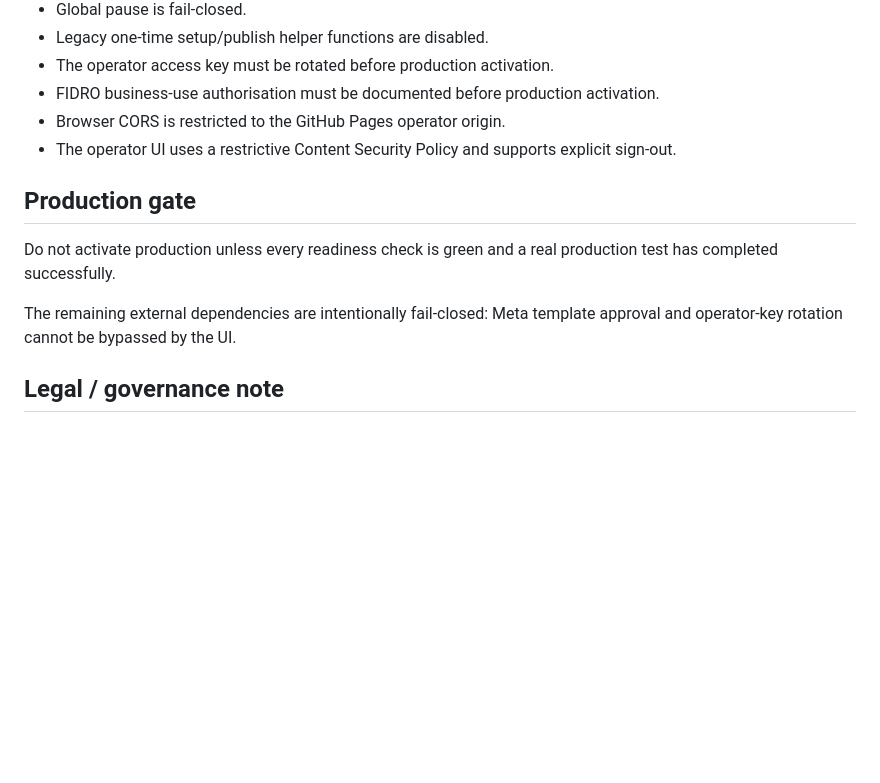
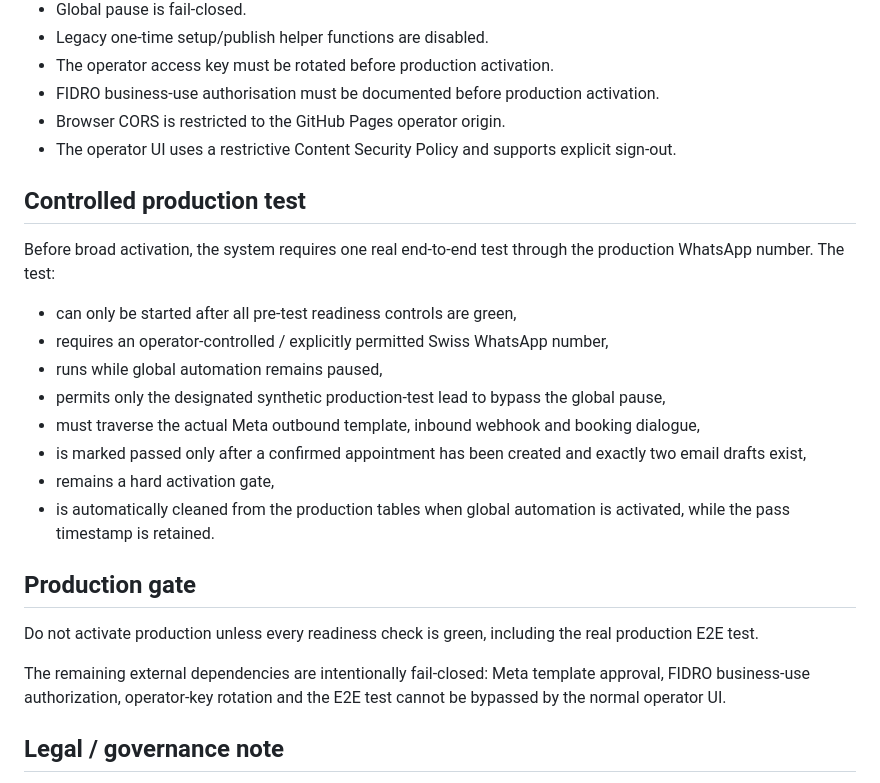
Before and after one commit to Emre8424/fidro-lead-automation, a Markdown page: COMPLIANCE.md, the part around the change. Rendered like a GitHub page; blank space fills up the shorter version.

Commit message:
Document mandatory production E2E gate

```diff
--- a/COMPLIANCE.md
+++ b/COMPLIANCE.md
@@ -99,11 +99,23 @@ The system records relevant events including:
 - Browser CORS is restricted to the GitHub Pages operator origin.
 - The operator UI uses a restrictive Content Security Policy and supports explicit sign-out.
 
+## Controlled production test
+
+Before broad activation, the system requires one real end-to-end test through the production WhatsApp number. The test:
+- can only be started after all pre-test readiness controls are green,
+- requires an operator-controlled / explicitly permitted Swiss WhatsApp number,
+- runs while global automation remains paused,
+- permits only the designated synthetic production-test lead to bypass the global pause,
+- must traverse the actual Meta outbound template, inbound webhook and booking dialogue,
+- is marked passed only after a confirmed appointment has been created and exactly two email drafts exist,
+- remains a hard activation gate,
+- is automatically cleaned from the production tables when global automation is activated, while the pass timestamp is retained.
+
 ## Production gate
 
-Do not activate production unless every readiness check is green and a real production test has completed successfully.
+Do not activate production unless every readiness check is green, including the real production E2E test.
 
-The remaining external dependencies are intentionally fail-closed: Meta template approval and operator-key rotation cannot be bypassed by the UI.
+The remaining external dependencies are intentionally fail-closed: Meta template approval, FIDRO business-use authorization, operator-key rotation and the E2E test cannot be bypassed by the normal operator UI.
 
 ## Legal / governance note
 
```
